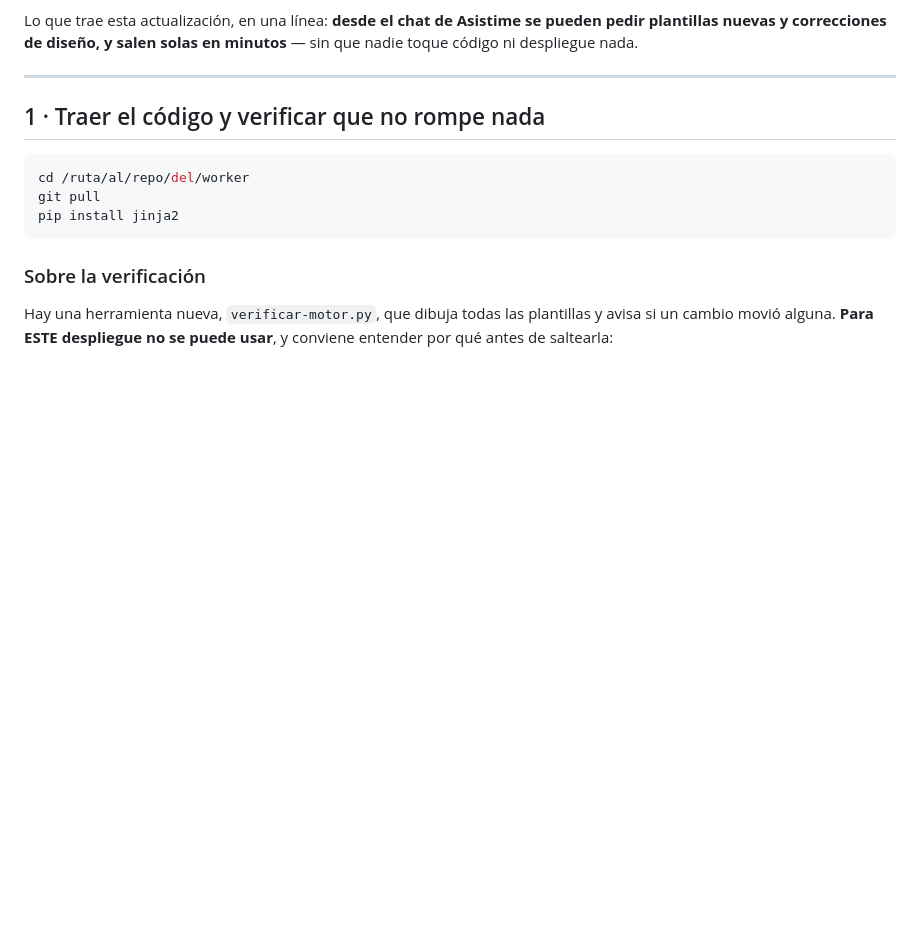
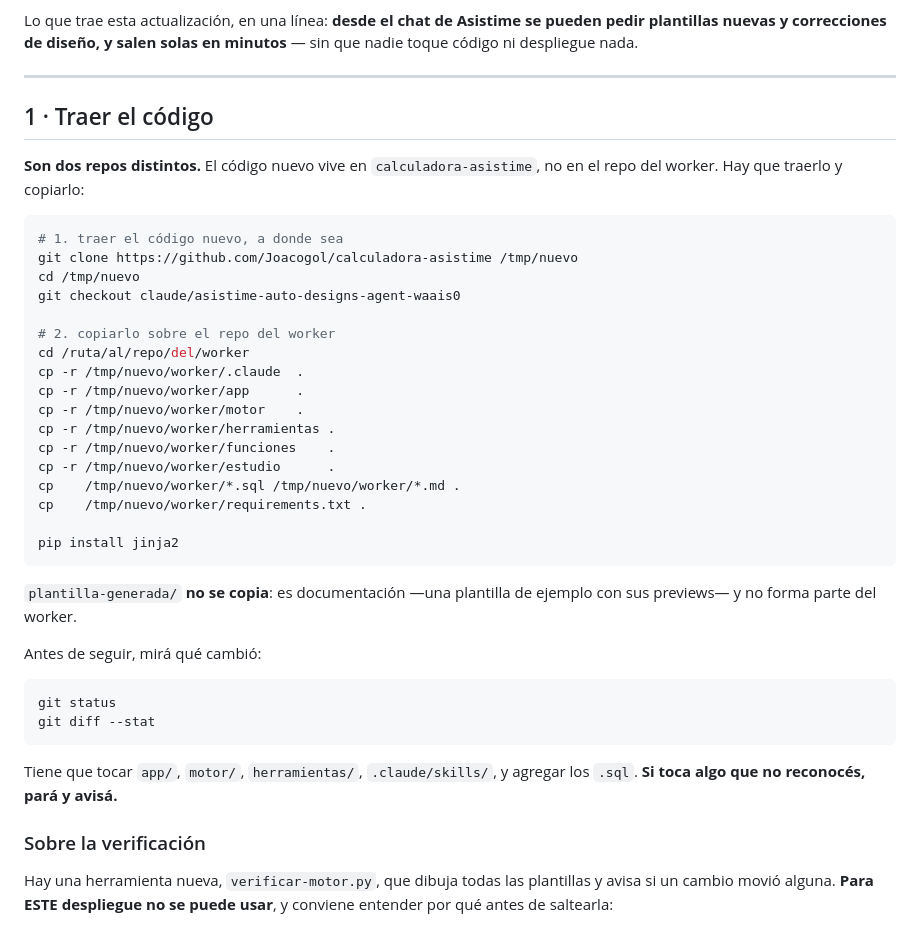
Before and after one commit to Joacogol/calculadora-asistime, a Markdown page: worker/DESPLEGAR.md, the part around the change. Drawn GitHub-style; blank space fills up the shorter version.

Commit message:
La guia decia 'git pull' en el repo del worker, y son dos repos distintos
El codigo nuevo vive en calculadora-asistime; el worker es otro repo. Un
`git pull` adentro del worker no trae nada — el primer comando de la guia no
hacia nada y el que la siguiera habria desplegado el codigo viejo creyendo que
desplego el nuevo.

Ahora clona, hace checkout de la rama, y copia carpeta por carpeta. Y dice que
`plantilla-generada/` no se copia: es documentacion, no parte del worker.

Co-Authored-By: Claude Opus 5 <noreply@anthropic.com>
Claude-Session: https://claude.ai/code/session_01EJVhNSwzrw6Xw2hGfTBxjm

````diff
--- a/worker/DESPLEGAR.md
+++ b/worker/DESPLEGAR.md
@@ -23,13 +23,43 @@ minutos** — sin que nadie toque código ni despliegue nada.
 
 ---
 
-## 1 · Traer el código y verificar que no rompe nada
+## 1 · Traer el código
+
+**Son dos repos distintos.** El código nuevo vive en `calculadora-asistime`, no
+en el repo del worker. Hay que traerlo y copiarlo:
 
 ```bash
+# 1. traer el código nuevo, a donde sea
+git clone https://github.com/Joacogol/calculadora-asistime /tmp/nuevo
+cd /tmp/nuevo
+git checkout claude/asistime-auto-designs-agent-waais0
+
+# 2. copiarlo sobre el repo del worker
 cd /ruta/al/repo/del/worker
-git pull
+cp -r /tmp/nuevo/worker/.claude  .
+cp -r /tmp/nuevo/worker/app      .
+cp -r /tmp/nuevo/worker/motor    .
+cp -r /tmp/nuevo/worker/herramientas .
+cp -r /tmp/nuevo/worker/funciones    .
+cp -r /tmp/nuevo/worker/estudio      .
+cp    /tmp/nuevo/worker/*.sql /tmp/nuevo/worker/*.md .
+cp    /tmp/nuevo/worker/requirements.txt .
+
 pip install jinja2
 ```
+
+`plantilla-generada/` **no se copia**: es documentación —una plantilla de
+ejemplo con sus previews— y no forma parte del worker.
+
+Antes de seguir, mirá qué cambió:
+
+```bash
+git status
+git diff --stat
+```
+
+Tiene que tocar `app/`, `motor/`, `herramientas/`, `.claude/skills/`, y agregar
+los `.sql`. **Si toca algo que no reconocés, pará y avisá.**
 
 ### Sobre la verificación
 
````
